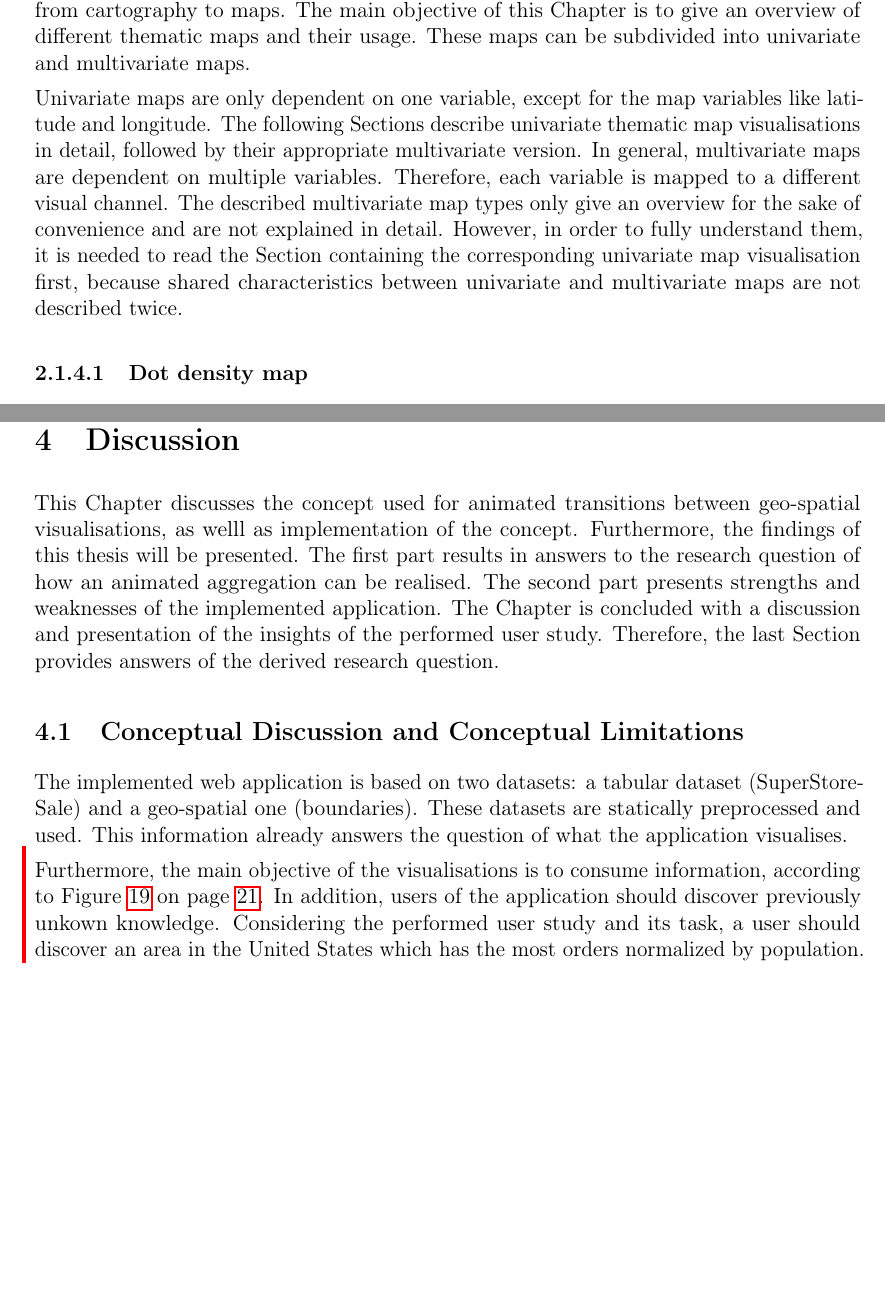
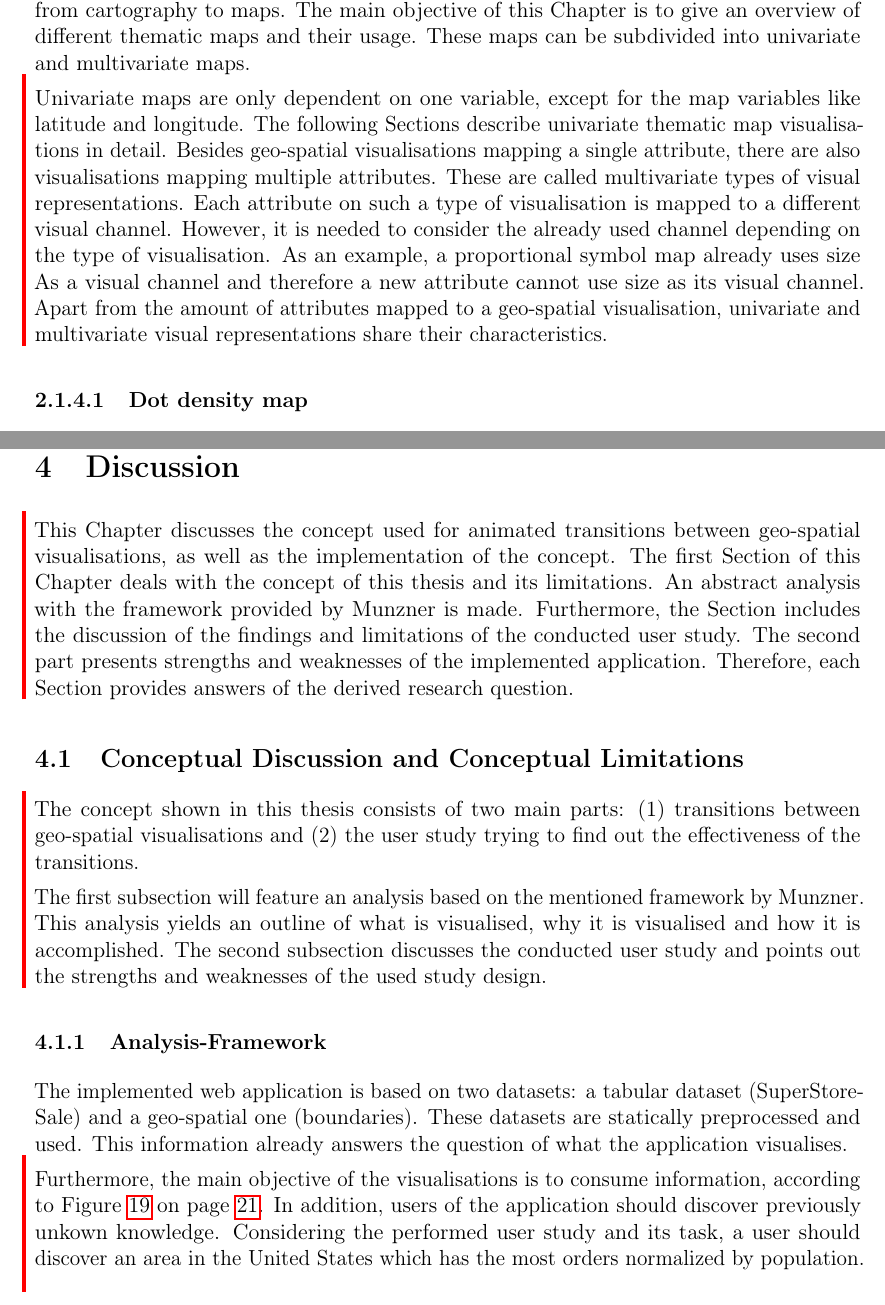
Before and after one commit to Gbeschbacher/m-thesis, a LaTeX document (main.tex, which reads chapters/discussion/concept.tex, chapters/discussion/overview.tex, chapters/methods/cartography/methods.tex): two parts of pages 44 and 93 of 109 before the commit and two parts of pages 44 and 92 of 107 after it, joined at a grey line, cut so that both start at the same text, the shorter picture padded with empty space. Compiled offline with pdfLaTeX.

Commit message:
refactoring

```diff
--- a/chapters/discussion/concept.tex
+++ b/chapters/discussion/concept.tex
@@ -1,5 +1,14 @@
-% marc fragen, was hier noch stehen soll
-% \subsubsection{Analysis-Framework}
+\cbstart
+The concept shown in this thesis consists of two main parts:
+\begin{enumerate*}[label={(\arabic*)}]
+\item transitions between geo-spatial visualisations and
+\item the user study trying to find out the effectiveness of the transitions.
+\end{enumerate*}
+
+The first subsection will feature an analysis based on the mentioned framework by \citeauthor{Munzner2014}. This analysis yields an outline of what is visualised, why it is visualised and how it is accomplished. The second subsection discusses the conducted user study and points out the strengths and weaknesses of the used study design.
+\cbend
+
+\subsubsection{Analysis-Framework}
 The implemented web application is based on two datasets: a tabular dataset (SuperStore-Sale) and a geo-spatial one (boundaries). These datasets are statically preprocessed and used. This information already answers the question of what the application visualises.
 
 \cbstart
--- a/chapters/discussion/overview.tex
+++ b/chapters/discussion/overview.tex
@@ -1,5 +1,7 @@
-This Chapter discusses the concept used for animated transitions between geo-spatial visualisations, as welll as implementation of the concept. Furthermore, the findings of this thesis will be presented. The first part results in answers to the research question of how an animated aggregation can be realised. The second part presents strengths and weaknesses of the implemented application.
-The Chapter is concluded with a discussion and presentation of the insights of the performed user study. Therefore, the last Section provides answers of the derived research question.
+\cbstart
+This Chapter discusses the concept used for animated transitions between geo-spatial visualisations, as well as the implementation of the concept.
+The first Section of this Chapter deals with the concept of this thesis and its limitations. An abstract analysis with the framework provided by \citeauthor{Munzner2014} is made. Furthermore, the Section includes the discussion of the findings and limitations of the conducted user study. The second part presents strengths and weaknesses of the implemented application. Therefore, each Section provides answers of the derived research question.
+\cbend
 
 \subsection{Conceptual Discussion and Conceptual Limitations}
 \input{chapters/discussion/concept}
--- a/chapters/methods/cartography/methods.tex
+++ b/chapters/methods/cartography/methods.tex
@@ -1,6 +1,9 @@
 The two major categories of cartography are general cartography and thematic cartography, which are introduced in Chapter \ref{s:cartography} on page \pageref{s:cartography}. This categorisation can be directly adopted from cartography to maps. The main objective of this Chapter is to give an overview of different thematic maps and their usage. These maps can be subdivided into univariate and multivariate maps.
 
-Univariate maps are only dependent on one variable, except for the map variables like latitude and longitude. The following Sections describe univariate thematic map visualisations in detail, followed by their appropriate multivariate version. In general, multivariate maps are dependent on multiple variables. Therefore, each variable is mapped to a different visual channel. The described multivariate map types only give an overview for the sake of convenience and are not explained in detail. However, in order to fully understand them, it is needed to read the Section containing the corresponding univariate map visualisation first, because shared characteristics between univariate and multivariate maps are not described twice.
+\cbstart
+Univariate maps are only dependent on one variable, except for the map variables like latitude and longitude. The following Sections describe univariate thematic map visualisations in detail. Besides geo-spatial visualisations mapping a single attribute, there are also visualisations mapping multiple attributes. These are called multivariate types of visual representations. Each attribute on such a type of visualisation is mapped to a different visual channel. However, it is needed to consider the already used channel depending on the type of visualisation. As an example, a proportional symbol map already uses size As a visual channel and therefore a new attribute cannot use size as its visual channel.
+Apart from the amount of attributes mapped to a geo-spatial visualisation, univariate and multivariate visual representations share their characteristics.
+\cbend
 
 \paragraph{Dot density map}
 \label{s:dot}
```
Also changed, not shown: chapters/discussion/study.tex (+1 -1 lines), chapters/methods/cartography/multivariate/cartogram.tex (deleted, +0 -1 lines), chapters/methods/cartography/multivariate/choropleth.tex (deleted, +0 -28 lines), chapters/methods/cartography/multivariate/psm.tex (deleted, +0 -1 lines), chapters/discussion/concept.tex (4 more changed lines), chapters/discussion/overview.tex (5 more changed lines), chapters/methods/cartography/methods.tex (9 more changed lines).
